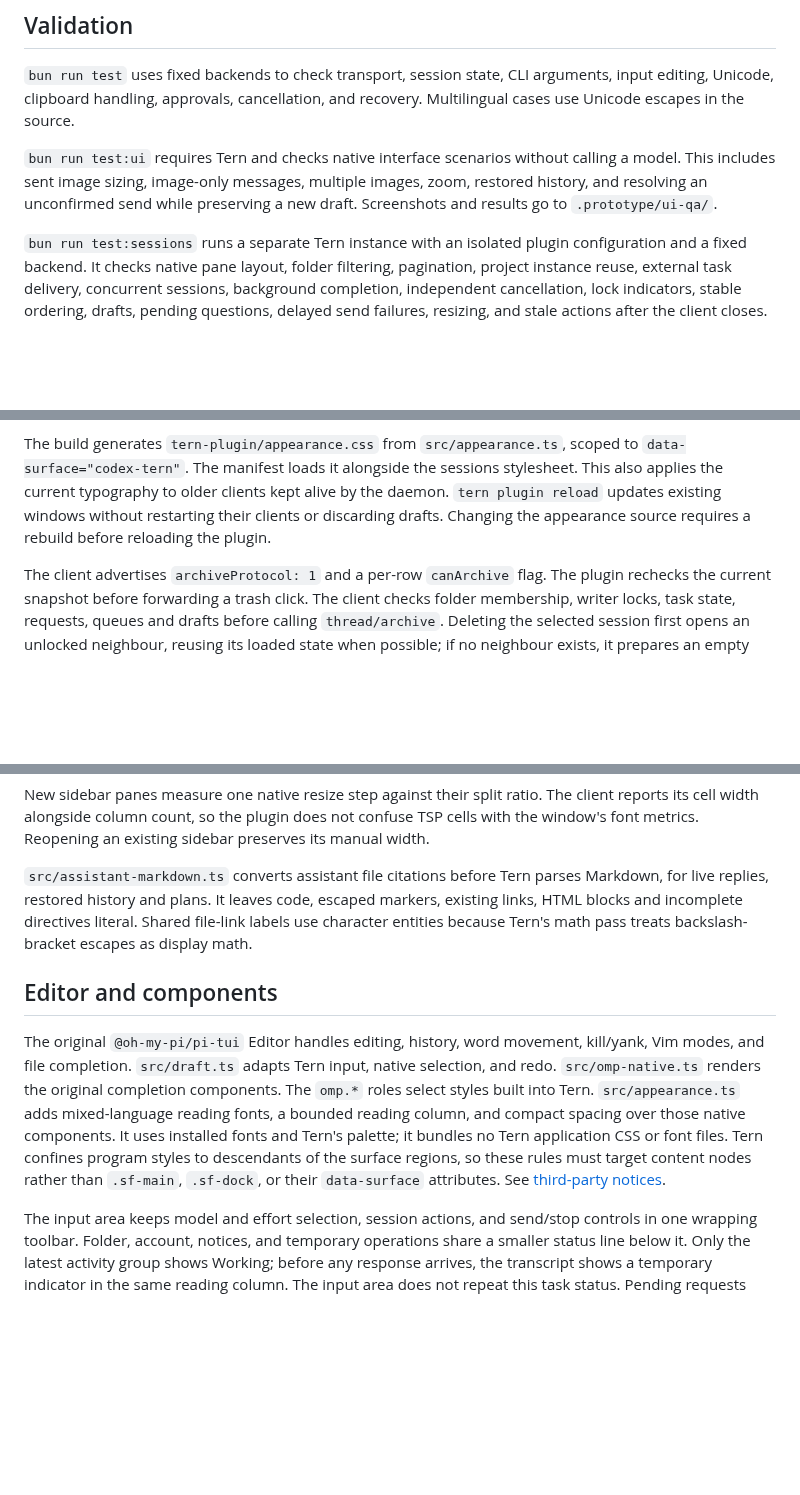
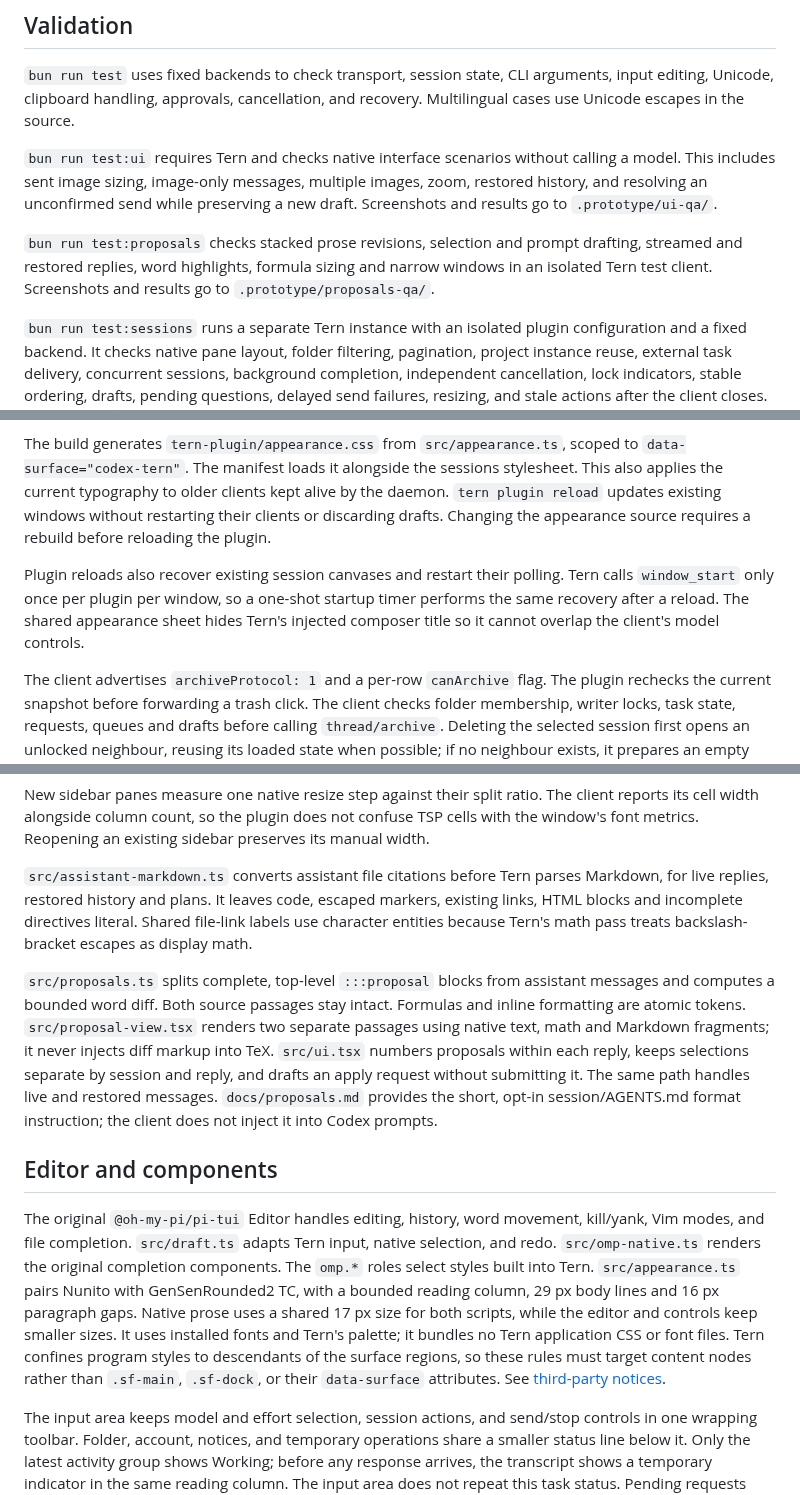
Before and after one commit to juniorxxue/codex-tern, a Markdown page: docs/development.md, 3 parts joined by grey strips. Drawn GitHub-style; blank space fills up the shorter version.

```diff
--- a/docs/development.md
+++ b/docs/development.md
@@ -29,6 +29,8 @@ bun run test
 `bun run test` uses fixed backends to check transport, session state, CLI arguments, input editing, Unicode, clipboard handling, approvals, cancellation, and recovery. Multilingual cases use Unicode escapes in the source.
 
 `bun run test:ui` requires Tern and checks native interface scenarios without calling a model. This includes sent image sizing, image-only messages, multiple images, zoom, restored history, and resolving an unconfirmed send while preserving a new draft. Screenshots and results go to `.prototype/ui-qa/`.
+
+`bun run test:proposals` checks stacked prose revisions, selection and prompt drafting, streamed and restored replies, word highlights, formula sizing and narrow windows in an isolated Tern test client. Screenshots and results go to `.prototype/proposals-qa/`.
 
 `bun run test:sessions` runs a separate Tern instance with an isolated plugin configuration and a fixed backend. It checks native pane layout, folder filtering, pagination, project instance reuse, external task delivery, concurrent sessions, background completion, independent cancellation, lock indicators, stable ordering, drafts, pending questions, delayed send failures, resizing, and stale actions after the client closes. Output goes to `.prototype/sessions-qa/`.
 
@@ -62,6 +64,8 @@ After connecting, the native client publishes a temporary `sidebarRequest` token
 
 The build generates `tern-plugin/appearance.css` from `src/appearance.ts`, scoped to `data-surface="codex-tern"`. The manifest loads it alongside the sessions stylesheet. This also applies the current typography to older clients kept alive by the daemon. `tern plugin reload` updates existing windows without restarting their clients or discarding drafts. Changing the appearance source requires a rebuild before reloading the plugin.
 
+Plugin reloads also recover existing session canvases and restart their polling. Tern calls `window_start` only once per plugin per window, so a one-shot startup timer performs the same recovery after a reload. The shared appearance sheet hides Tern's injected composer title so it cannot overlap the client's model controls.
+
 The client advertises `archiveProtocol: 1` and a per-row `canArchive` flag. The plugin rechecks the current snapshot before forwarding a trash click. The client checks folder membership, writer locks, task state, requests, queues and drafts before calling `thread/archive`. Deleting the selected session first opens an unlocked neighbour, reusing its loaded state when possible; if no neighbour exists, it prepares an empty conversation. A failed open or archive leaves the original selected. Empty unnamed conversations with no preview or local content stay out of the sidebar. The first accepted input supplies a preview immediately. Archived IDs are filtered from late list responses and the history picker. Older running clients show a disabled trash icon with restart instructions.
 
 `src/folder-sessions.ts` holds a folder-scoped, paginated list cache, separate from the legacy history picker. The client publishes a minimal snapshot in the hidden `dock.sessions` node's title. The plugin reads that node through Tern's surface API and returns explicit refresh, pagination, and resume events to that node. It starts no backend, reads no Codex state files, and writes no prompt to a terminal. Closed-client and stale-row actions cannot start a chat or fall through to Carly.
@@ -78,9 +82,11 @@ New sidebar panes measure one native resize step against their split ratio. The
 
 `src/assistant-markdown.ts` converts assistant file citations before Tern parses Markdown, for live replies, restored history and plans. It leaves code, escaped markers, existing links, HTML blocks and incomplete directives literal. Shared file-link labels use character entities because Tern's math pass treats backslash-bracket escapes as display math.
 
+`src/proposals.ts` splits complete, top-level `:::proposal` blocks from assistant messages and computes a bounded word diff. Both source passages stay intact. Formulas and inline formatting are atomic tokens. `src/proposal-view.tsx` renders two separate passages using native text, math and Markdown fragments; it never injects diff markup into TeX. `src/ui.tsx` numbers proposals within each reply, keeps selections separate by session and reply, and drafts an apply request without submitting it. The same path handles live and restored messages. `docs/proposals.md` provides the short, opt-in session/AGENTS.md format instruction; the client does not inject it into Codex prompts.
+
 ## Editor and components
 
-The original `@oh-my-pi/pi-tui` Editor handles editing, history, word movement, kill/yank, Vim modes, and file completion. `src/draft.ts` adapts Tern input, native selection, and redo. `src/omp-native.ts` renders the original completion components. The `omp.*` roles select styles built into Tern. `src/appearance.ts` adds mixed-language reading fonts, a bounded reading column, and compact spacing over those native components. It uses installed fonts and Tern's palette; it bundles no Tern application CSS or font files. Tern confines program styles to descendants of the surface regions, so these rules must target content nodes rather than `.sf-main`, `.sf-dock`, or their `data-surface` attributes. See [third-party notices](../THIRD_PARTY_NOTICES.md).
+The original `@oh-my-pi/pi-tui` Editor handles editing, history, word movement, kill/yank, Vim modes, and file completion. `src/draft.ts` adapts Tern input, native selection, and redo. `src/omp-native.ts` renders the original completion components. The `omp.*` roles select styles built into Tern. `src/appearance.ts` pairs Nunito with GenSenRounded2 TC, with a bounded reading column, 29 px body lines and 16 px paragraph gaps. Native prose uses a shared 17 px size for both scripts, while the editor and controls keep smaller sizes. It uses installed fonts and Tern's palette; it bundles no Tern application CSS or font files. Tern confines program styles to descendants of the surface regions, so these rules must target content nodes rather than `.sf-main`, `.sf-dock`, or their `data-surface` attributes. See [third-party notices](../THIRD_PARTY_NOTICES.md).
 
 The input area keeps model and effort selection, session actions, and send/stop controls in one wrapping toolbar. Folder, account, notices, and temporary operations share a smaller status line below it. Only the latest activity group shows Working; before any response arrives, the transcript shows a temporary indicator in the same reading column. The input area does not repeat this task status. Pending requests show Needs input instead. The layout changes require a newly launched client; reloading the plugin updates styling only.
 
```
Also changed, not shown: README.md (+10 -29 lines), docs/proposals.md (added, +37 -0 lines), docs/usage.md (added, +51 -0 lines), docs/images/writing-edits.png (added), 14 other files.
